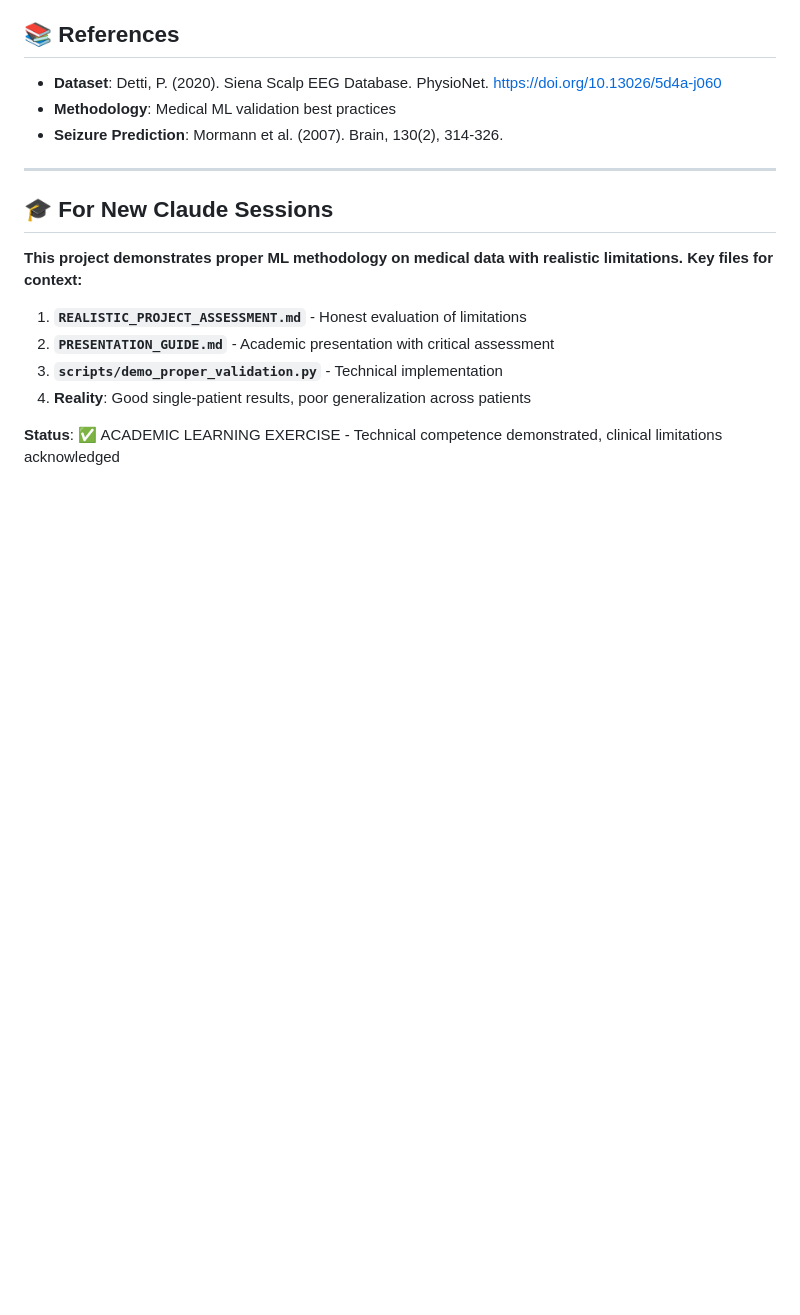
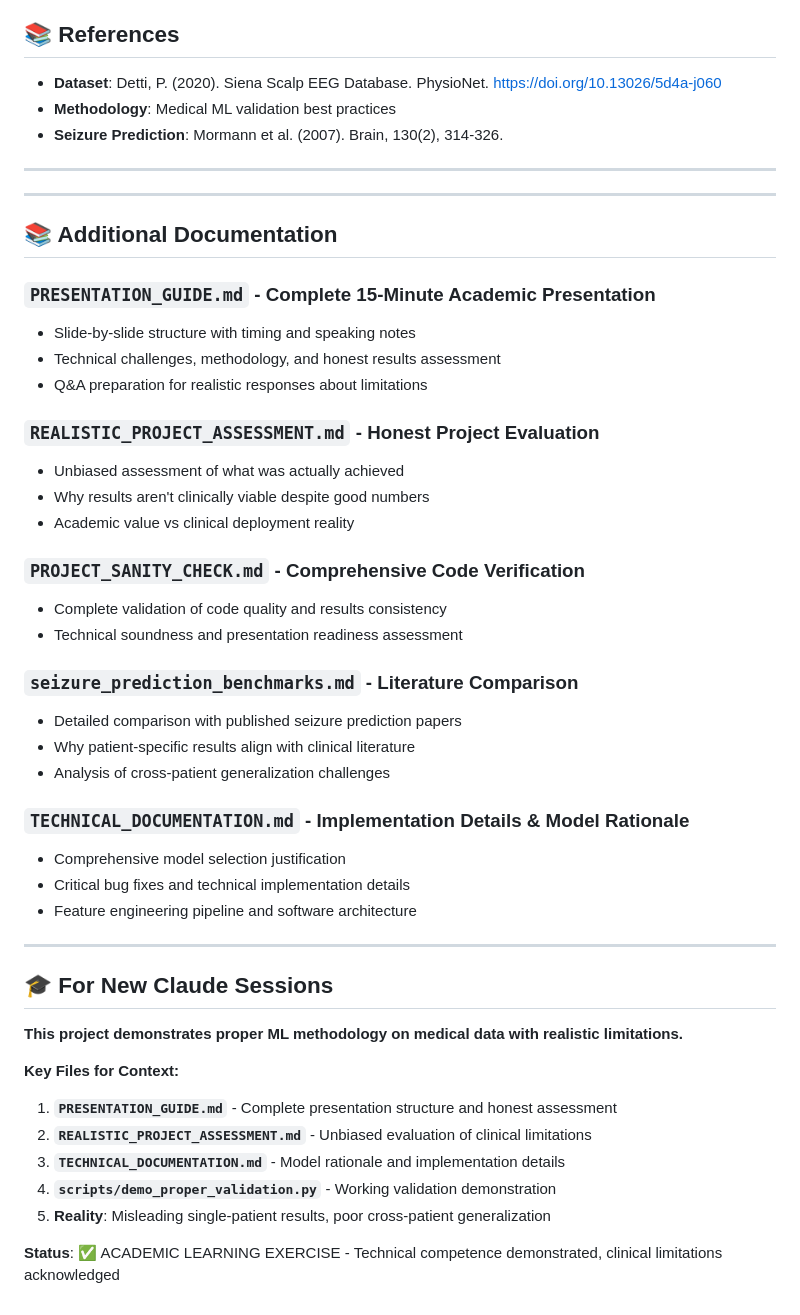
Before and after one commit to abarros6/data_analytics_final_project, a Markdown page: README.md, the part around one of its changes. GitHub-like rendering; blank space fills up the shorter version.

Commit message:
docs: readme update with llm support

```diff
--- a/README.md
+++ b/README.md
@@ -176,13 +199,45 @@ This project is designed for full reproducibility:
 
 ---
 
+---
+
+## 📚 Additional Documentation
+
+### **`PRESENTATION_GUIDE.md`** - Complete 15-Minute Academic Presentation
+- Slide-by-slide structure with timing and speaking notes
+- Technical challenges, methodology, and honest results assessment
+- Q&A preparation for realistic responses about limitations
+
+### **`REALISTIC_PROJECT_ASSESSMENT.md`** - Honest Project Evaluation
+- Unbiased assessment of what was actually achieved
+- Why results aren't clinically viable despite good numbers
+- Academic value vs clinical deployment reality
+
+### **`PROJECT_SANITY_CHECK.md`** - Comprehensive Code Verification
+- Complete validation of code quality and results consistency
+- Technical soundness and presentation readiness assessment
+
+### **`seizure_prediction_benchmarks.md`** - Literature Comparison
+- Detailed comparison with published seizure prediction papers
+- Why patient-specific results align with clinical literature
+- Analysis of cross-patient generalization challenges
+
+### **`TECHNICAL_DOCUMENTATION.md`** - Implementation Details & Model Rationale
+- Comprehensive model selection justification
+- Critical bug fixes and technical implementation details
+- Feature engineering pipeline and software architecture
+
+---
+
 ## 🎓 For New Claude Sessions
 
-**This project demonstrates proper ML methodology on medical data with realistic limitations. Key files for context:**
+**This project demonstrates proper ML methodology on medical data with realistic limitations.**
 
-1. **`REALISTIC_PROJECT_ASSESSMENT.md`** - Honest evaluation of limitations
-2. **`PRESENTATION_GUIDE.md`** - Academic presentation with critical assessment
-3. **`scripts/demo_proper_validation.py`** - Technical implementation
-4. **Reality**: Good single-patient results, poor generalization across patients
+**Key Files for Context:**
+1. **`PRESENTATION_GUIDE.md`** - Complete presentation structure and honest assessment
+2. **`REALISTIC_PROJECT_ASSESSMENT.md`** - Unbiased evaluation of clinical limitations
+3. **`TECHNICAL_DOCUMENTATION.md`** - Model rationale and implementation details
+4. **`scripts/demo_proper_validation.py`** - Working validation demonstration
+5. **Reality**: Misleading single-patient results, poor cross-patient generalization
 
 **Status**: ✅ ACADEMIC LEARNING EXERCISE - Technical competence demonstrated, clinical limitations acknowledged
```
Also changed, not shown: other parts of README.md (+23 -0 lines).
